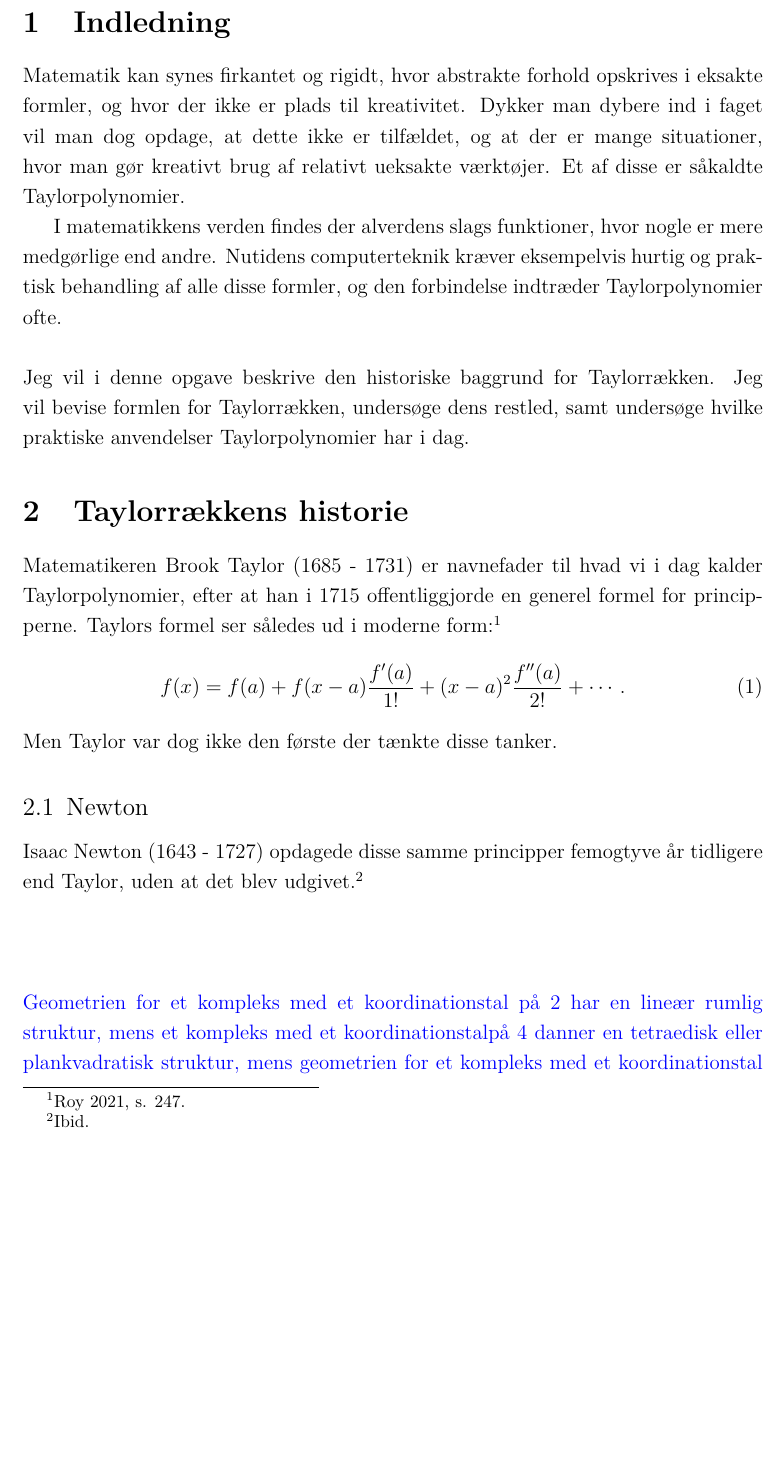
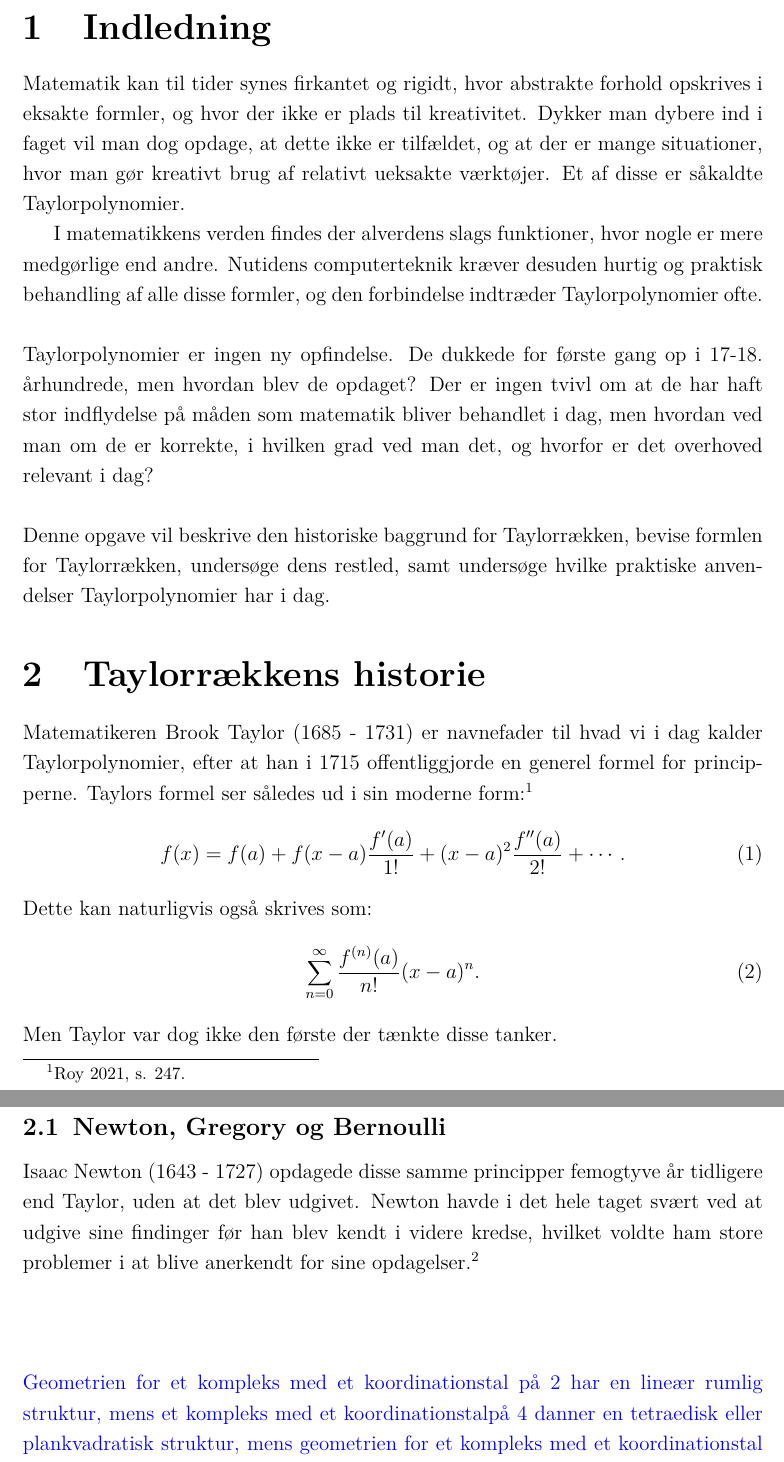
Before and after one commit to BinFlush/homework, a LaTeX document (SSO.tex): part of page 3 of 4 before the commit and two parts of pages 3 and 4 of 5 after it, the two joined at a grey line, cut so that both start at the same text, the shorter picture padded with empty space. Compiled offline with pdfLaTeX.

Commit message:
skrev lidt videre i historie

```diff
--- a/SSO.tex
+++ b/SSO.tex
@@ -27,13 +27,13 @@
 
 \usepackage{titlesec}
 \titleformat{\section}
-{\Large \bfseries}
+{\LARGE \bfseries}
 {\thesection}
 {1em}
 {}
 
 \titleformat{\subsection}
-{\large}
+{\large \bfseries}
 {\thesubsection}
 {0.5em}
 {}
@@ -96,24 +96,30 @@
 
 
 \section{Indledning} %ca en halv side til en side. I egne ord, hvorfor dette er interessant. God ide at slutte af med problemformuleringen, "Og her vil jeg..."
-Matematik kan synes firkantet og rigidt, hvor abstrakte forhold opskrives i eksakte formler, og hvor der ikke er plads til kreativitet.
+Matematik kan til tider synes firkantet og rigidt, hvor abstrakte forhold opskrives i eksakte formler, og hvor der ikke er plads til kreativitet.
 Dykker man dybere ind i faget vil man dog opdage, at dette ikke er tilfældet, og at der er mange situationer, hvor man gør kreativt brug af relativt ueksakte værktøjer. Et af disse er såkaldte Taylorpolynomier.
 
 
-I matematikkens verden findes der alverdens slags funktioner, hvor nogle er mere medgørlige end andre. Nutidens computerteknik kræver eksempelvis hurtig og praktisk behandling af alle disse formler, og den forbindelse indtræder Taylorpolynomier ofte.\\
+I matematikkens verden findes der alverdens slags funktioner, hvor nogle er mere medgørlige end andre. Nutidens computerteknik kræver desuden hurtig og praktisk behandling af alle disse formler, og den forbindelse indtræder Taylorpolynomier ofte.\\
 \\
-Jeg vil i denne opgave beskrive den historiske baggrund for Taylorrækken. Jeg vil bevise formlen for Taylorrækken, undersøge dens restled, samt undersøge hvilke praktiske anvendelser Taylorpolynomier har i dag.
+Taylorpolynomier er ingen ny opfindelse. De dukkede for første gang op i 17-18. århundrede, men hvordan blev de opdaget? Der er ingen tvivl om at de har haft stor indflydelse på måden som matematik bliver behandlet i dag, men hvordan ved man om de er korrekte, i hvilken grad ved man det, og hvorfor er det overhoved relevant i dag?\\
+\\
+Denne opgave vil beskrive den historiske baggrund for Taylorrækken, bevise formlen for Taylorrækken, undersøge dens restled, samt undersøge hvilke praktiske anvendelser Taylorpolynomier har i dag.
 
 \section{Taylorrækkens historie} % Redegørelse Egne ord. Ikke inddrage citater (fordi så bliver det analyserende).
 Matematikeren Brook Taylor (1685 - 1731) er navnefader til hvad vi i dag kalder Taylorpolynomier, efter at han i 1715 offentliggjorde en generel formel for principperne.
-Taylors formel ser således ud i moderne form:\footcite[s. 247]{roy_2021}
+Taylors formel ser således ud i sin moderne form:\footcite[s. 247]{roy_2021}
 \begin{equation}
    f(x)=f(a)+f(x-a)\frac{f'(a)}{1!}+(x-a)^2\frac{f''(a)}{2!}+\cdots.
 \end{equation}
+Dette kan naturligvis også skrives som:
+\begin{equation}
+    \sum_{n=0}^{\infty}\frac{f^{(n)}(a)}{n!}(x-a)^n.
+\end{equation}
 Men Taylor var dog ikke den første der tænkte disse tanker.
-\subsection{Newton}
+\subsection{Newton, Gregory og Bernoulli}
 
-Isaac Newton (1643 - 1727) opdagede disse samme principper femogtyve år tidligere end Taylor, uden at det blev udgivet.\footcite{roy_2021}\\
+Isaac Newton (1643 - 1727) opdagede disse samme principper femogtyve år tidligere end Taylor, uden at det blev udgivet. Newton havde i det hele taget svært ved at udgive sine findinger før han blev kendt i videre kredse, hvilket voldte ham store problemer i at blive anerkendt for sine opdagelser. \footcite{uendeligerækker}\\
 \\
 \\
 \\
```
Also changed, not shown: bibliografi.bib (+0 -1 lines), SSO.pdf.
